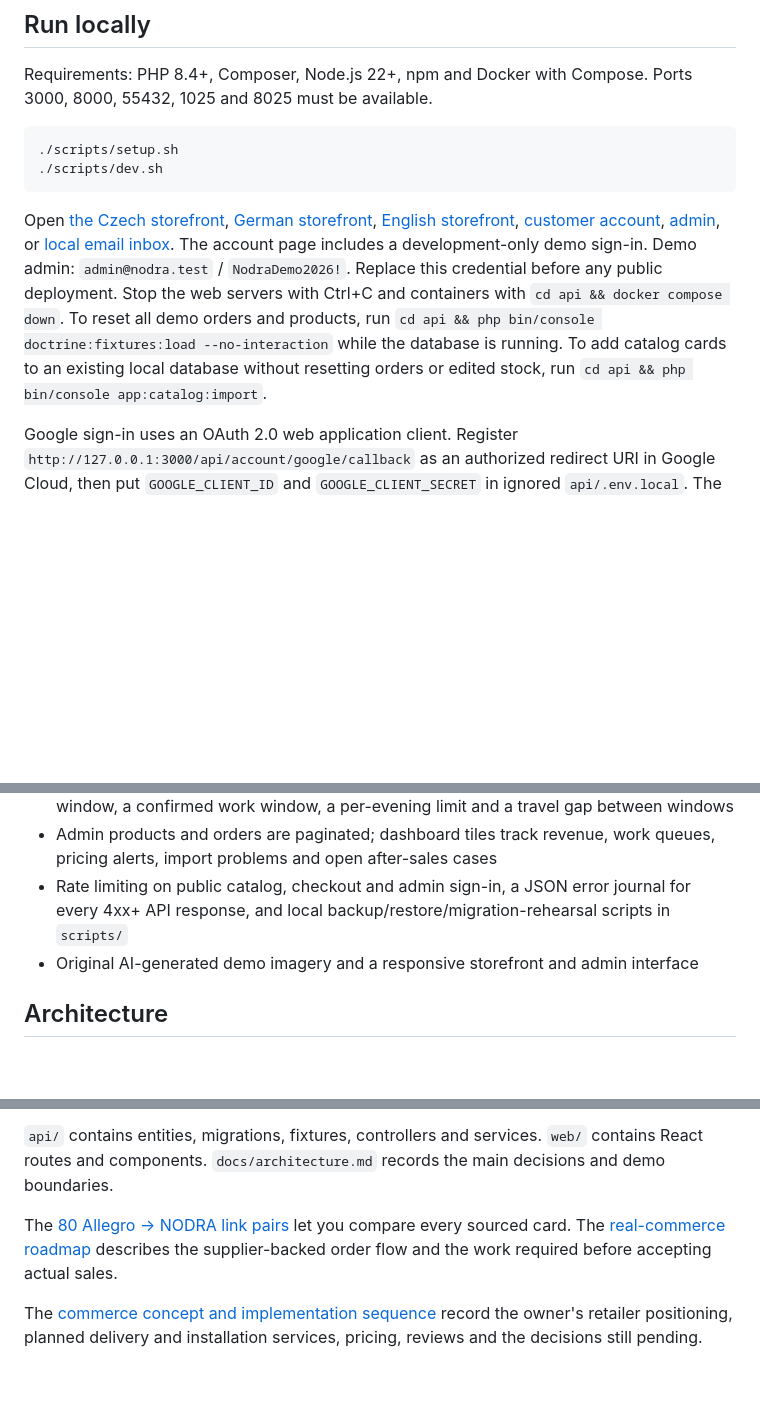
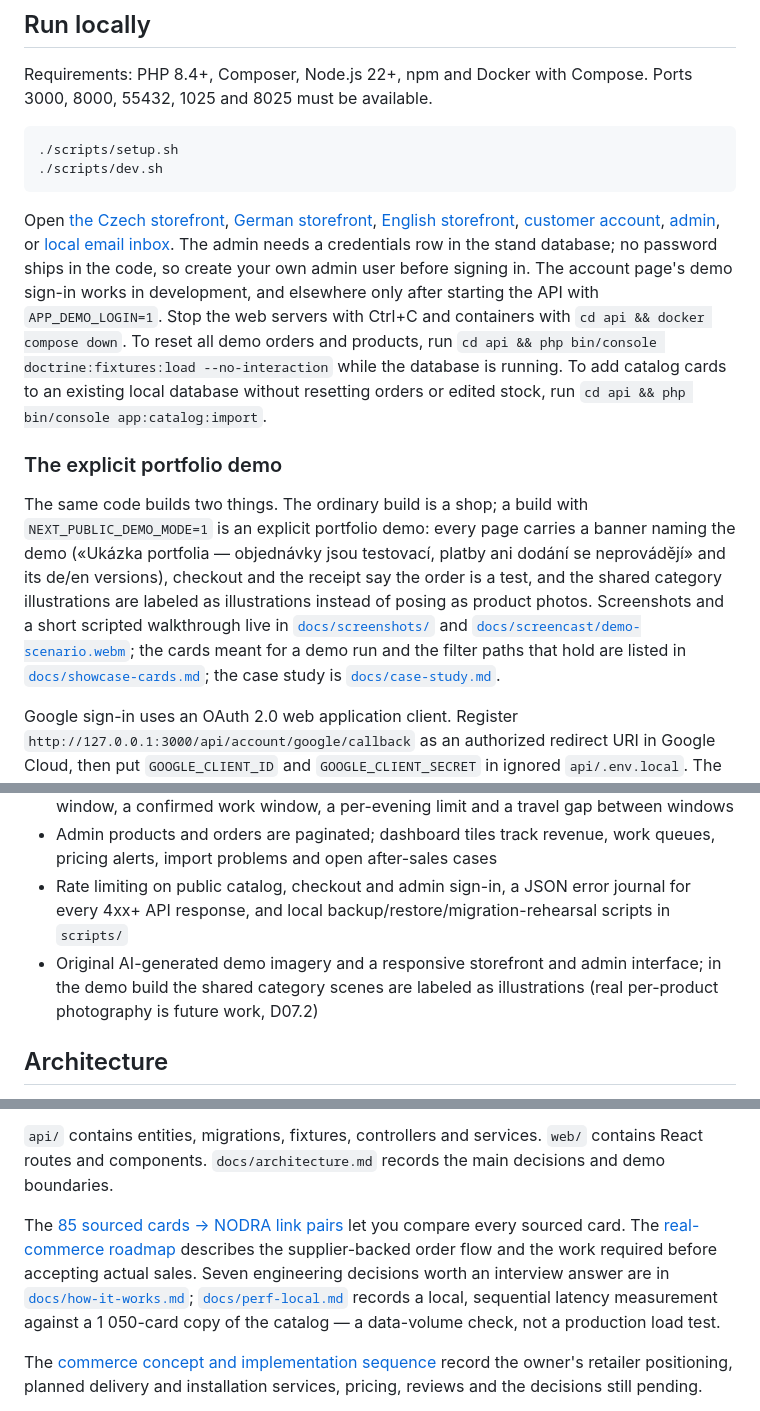
Before and after one commit to BreraDMR/nodra, a Markdown page: README.md, 3 parts joined by grey strips. Drawn GitHub-style; blank space fills up the shorter version.

Commit message:
Update the README for the portfolio demo
Agent: ZCode

````diff
--- a/README.md
+++ b/README.md
@@ -11,7 +11,11 @@ Requirements: PHP 8.4+, Composer, Node.js 22+, npm and Docker with Compose. Port
 ./scripts/dev.sh
 ```
 
-Open [the Czech storefront](http://127.0.0.1:3000/cs), [German storefront](http://127.0.0.1:3000/de), [English storefront](http://127.0.0.1:3000/en), [customer account](http://127.0.0.1:3000/cs/account), [admin](http://127.0.0.1:3000/admin), or [local email inbox](http://127.0.0.1:8025). The account page includes a development-only demo sign-in. Demo admin: `admin@nodra.test` / `NodraDemo2026!`. Replace this credential before any public deployment. Stop the web servers with Ctrl+C and containers with `cd api && docker compose down`. To reset all demo orders and products, run `cd api && php bin/console doctrine:fixtures:load --no-interaction` while the database is running. To add catalog cards to an existing local database without resetting orders or edited stock, run `cd api && php bin/console app:catalog:import`.
+Open [the Czech storefront](http://127.0.0.1:3000/cs), [German storefront](http://127.0.0.1:3000/de), [English storefront](http://127.0.0.1:3000/en), [customer account](http://127.0.0.1:3000/cs/account), [admin](http://127.0.0.1:3000/admin), or [local email inbox](http://127.0.0.1:8025). The admin needs a credentials row in the stand database; no password ships in the code, so create your own admin user before signing in. The account page's demo sign-in works in development, and elsewhere only after starting the API with `APP_DEMO_LOGIN=1`. Stop the web servers with Ctrl+C and containers with `cd api && docker compose down`. To reset all demo orders and products, run `cd api && php bin/console doctrine:fixtures:load --no-interaction` while the database is running. To add catalog cards to an existing local database without resetting orders or edited stock, run `cd api && php bin/console app:catalog:import`.
+
+### The explicit portfolio demo
+
+The same code builds two things. The ordinary build is a shop; a build with `NEXT_PUBLIC_DEMO_MODE=1` is an explicit portfolio demo: every page carries a banner naming the demo («Ukázka portfolia — objednávky jsou testovací, platby ani dodání se neprovádějí» and its de/en versions), checkout and the receipt say the order is a test, and the shared category illustrations are labeled as illustrations instead of posing as product photos. Screenshots and a short scripted walkthrough live in [`docs/screenshots/`](docs/screenshots) and [`docs/screencast/demo-scenario.webm`](docs/screencast/demo-scenario.webm); the cards meant for a demo run and the filter paths that hold are listed in [`docs/showcase-cards.md`](docs/showcase-cards.md); the case study is [`docs/case-study.md`](docs/case-study.md).
 
 Google sign-in uses an OAuth 2.0 web application client. Register `http://127.0.0.1:3000/api/account/google/callback` as an authorized redirect URI in Google Cloud, then put `GOOGLE_CLIENT_ID` and `GOOGLE_CLIENT_SECRET` in ignored `api/.env.local`. The public account button redirects to Google once these values are set. The local demo sign-in and points work without credentials. Welcome emails are delivered only to Mailpit at port 8025; a real SMTP transport is not configured.
 
@@ -29,7 +33,7 @@ Run verification with `./scripts/check.sh`; it prepares the `app_test` database
 - After-sales: a claims registry for 14-day returns and 24-month warranty cases with Prague-calendar deadlines counted from the day the customer contacted the shop, and refunds tagged to one claim each; evening installation bookings with a preliminary window, a confirmed work window, a per-evening limit and a travel gap between windows
 - Admin products and orders are paginated; dashboard tiles track revenue, work queues, pricing alerts, import problems and open after-sales cases
 - Rate limiting on public catalog, checkout and admin sign-in, a JSON error journal for every 4xx+ API response, and local backup/restore/migration-rehearsal scripts in `scripts/`
-- Original AI-generated demo imagery and a responsive storefront and admin interface
+- Original AI-generated demo imagery and a responsive storefront and admin interface; in the demo build the shared category scenes are labeled as illustrations (real per-product photography is future work, D07.2)
 
 ## Architecture
 
@@ -39,7 +43,7 @@ For a future image CDN, set `MEDIA_ORIGIN` to its HTTPS origin or path when buil
 
 `api/` contains entities, migrations, fixtures, controllers and services. `web/` contains React routes and components. `docs/architecture.md` records the main decisions and demo boundaries.
 
-The [80 Allegro → NODRA link pairs](docs/allegro-nodra-links.md) let you compare every sourced card. The [real-commerce roadmap](docs/real-commerce-roadmap.md) describes the supplier-backed order flow and the work required before accepting actual sales.
+The [85 sourced cards → NODRA link pairs](docs/allegro-nodra-links.md) let you compare every sourced card. The [real-commerce roadmap](docs/real-commerce-roadmap.md) describes the supplier-backed order flow and the work required before accepting actual sales. Seven engineering decisions worth an interview answer are in [`docs/how-it-works.md`](docs/how-it-works.md); [`docs/perf-local.md`](docs/perf-local.md) records a local, sequential latency measurement against a 1 050-card copy of the catalog — a data-volume check, not a production load test.
 
 The [commerce concept and implementation sequence](docs/commerce-concept.md) record the owner's retailer positioning, planned delivery and installation services, pricing, reviews and the decisions still pending.
 
````
Also changed, not shown: other parts of README.md (+1 -1 lines).
